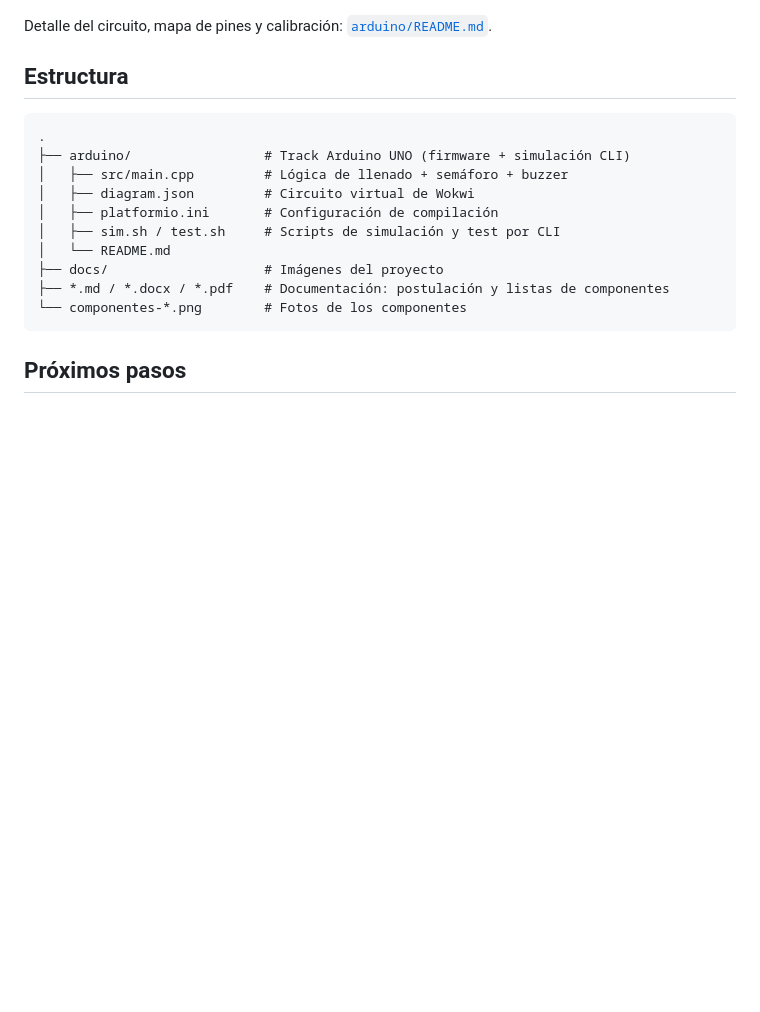
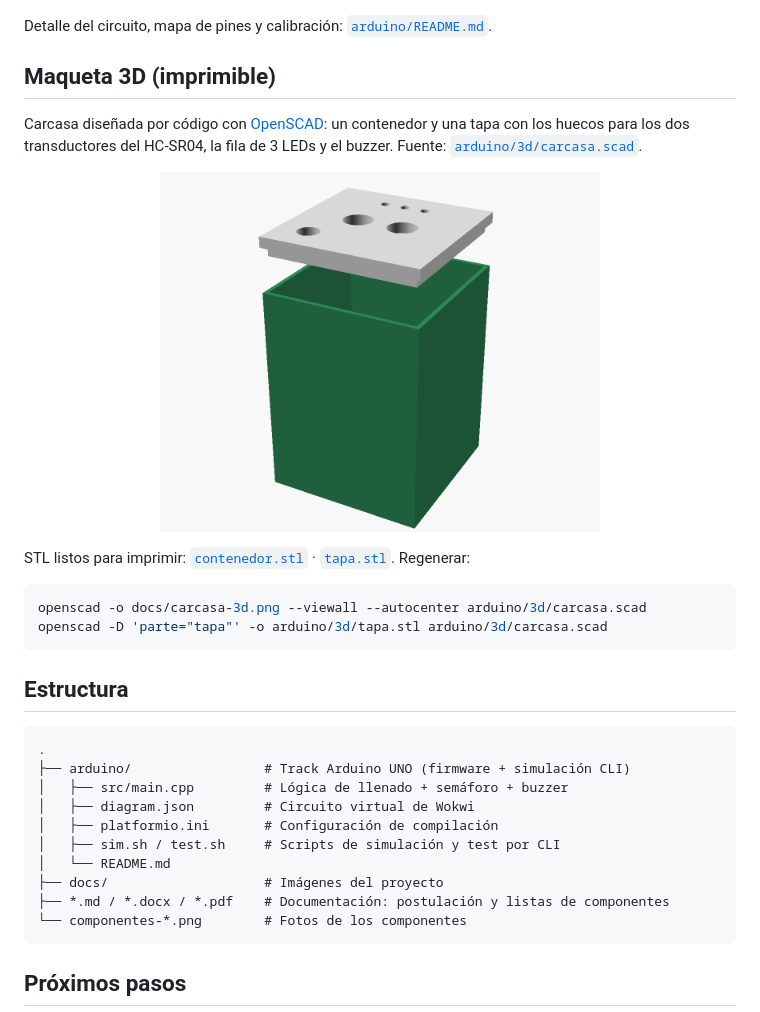
Before and after one commit to Dieg0Code/proyecto-01-aiep-geogreen, a Markdown page: README.md, the part around the change. Rendered like a GitHub page; pictures changed too: docs/carcasa-3d.png (added); blank space fills up the shorter version.

Commit message:
Agrega carcasa 3D imprimible (OpenSCAD): render + STL
Modelo parametrico arduino/3d/carcasa.scad -> render docs/carcasa-3d.png y
STL de contenedor y tapa. Seccion 3D en el README.

Co-Authored-By: Claude Opus 4.8 <noreply@anthropic.com>

````diff
--- a/README.md
+++ b/README.md
@@ -61,6 +61,24 @@ Diagrama generado por CLI con [WireViz](https://github.com/wireviz/WireViz)
 
 Detalle del circuito, mapa de pines y calibración: [`arduino/README.md`](arduino/README.md).
 
+## Maqueta 3D (imprimible)
+
+Carcasa diseñada por código con [OpenSCAD](https://openscad.org/): un contenedor
+y una tapa con los huecos para los dos transductores del HC-SR04, la fila de
+3 LEDs y el buzzer. Fuente: [`arduino/3d/carcasa.scad`](arduino/3d/carcasa.scad).
+
+<p align="center">
+  <img src="docs/carcasa-3d.png" alt="Render 3D de la carcasa de la maqueta" width="440">
+</p>
+
+STL listos para imprimir: [`contenedor.stl`](arduino/3d/contenedor.stl) ·
+[`tapa.stl`](arduino/3d/tapa.stl). Regenerar:
+
+```bash
+openscad -o docs/carcasa-3d.png --viewall --autocenter arduino/3d/carcasa.scad
+openscad -D 'parte="tapa"' -o arduino/3d/tapa.stl arduino/3d/carcasa.scad
+```
+
 ## Estructura
 
 ```
````
Also changed, not shown: 3 other files.
